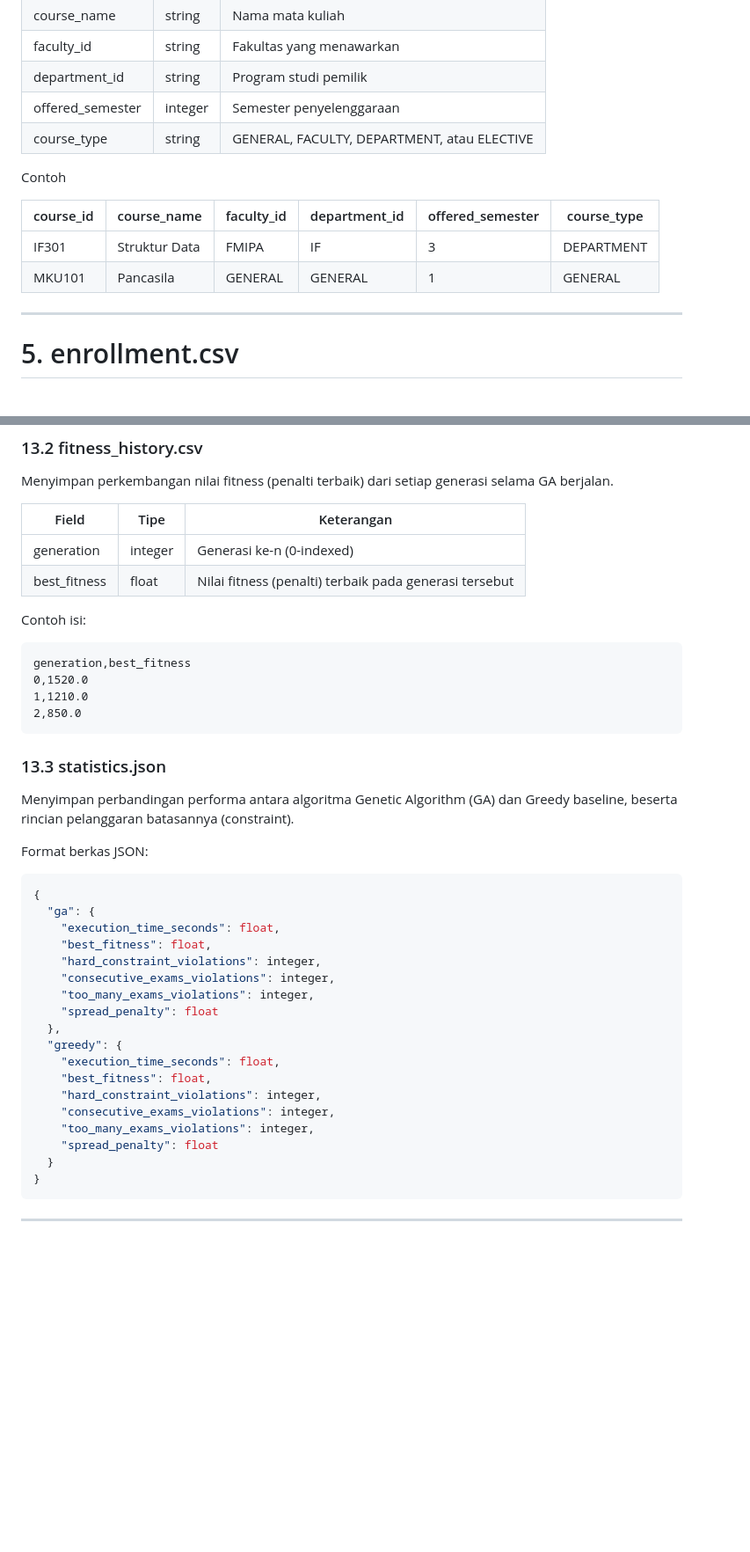
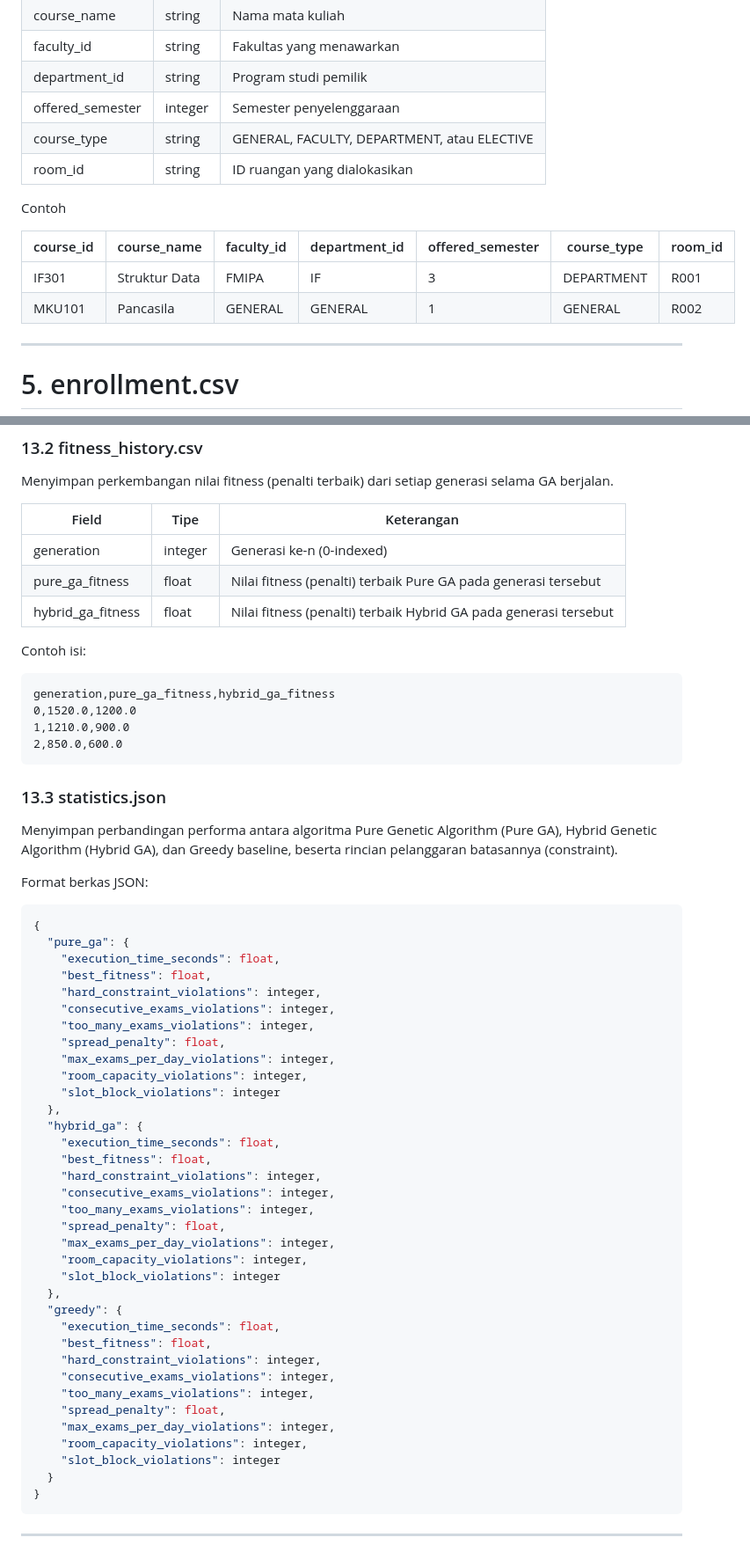
Before and after one commit to HusniAbdillah/exam-timetabling-ga, a Markdown page: development/standards/DATA_SPEC.md, 2 parts joined by grey strips. Shown at 88% size. Drawn GitHub-style; blank space fills up the shorter version.

````diff
--- a/development/standards/DATA_SPEC.md
+++ b/development/standards/DATA_SPEC.md
@@ -62,13 +64,14 @@ Menyimpan informasi mata kuliah.
 | department_id    | string  | Program studi pemilik                       |
 | offered_semester | integer | Semester penyelenggaraan                    |
 | course_type      | string  | GENERAL, FACULTY, DEPARTMENT, atau ELECTIVE |
+| room_id          | string  | ID ruangan yang dialokasikan                |
 
 Contoh
 
-| course_id | course_name   | faculty_id | department_id | offered_semester | course_type |
-| --------- | ------------- | ---------- | ------------- | ---------------- | ----------- |
-| IF301     | Struktur Data | FMIPA      | IF            | 3                | DEPARTMENT  |
-| MKU101    | Pancasila     | GENERAL    | GENERAL       | 1                | GENERAL     |
+| course_id | course_name   | faculty_id | department_id | offered_semester | course_type | room_id |
+| --------- | ------------- | ---------- | ------------- | ---------------- | ----------- | ------- |
+| IF301     | Struktur Data | FMIPA      | IF            | 3                | DEPARTMENT  | R001    |
+| MKU101    | Pancasila     | GENERAL    | GENERAL       | 1                | GENERAL     | R002    |
 
 ---
 
@@ -398,29 +456,44 @@ Menyimpan perkembangan nilai fitness (penalti terbaik) dari setiap generasi sela
 | Field | Tipe | Keterangan |
 | --- | --- | --- |
 | generation | integer | Generasi ke-n (0-indexed) |
-| best_fitness | float | Nilai fitness (penalti) terbaik pada generasi tersebut |
+| pure_ga_fitness | float | Nilai fitness (penalti) terbaik Pure GA pada generasi tersebut |
+| hybrid_ga_fitness | float | Nilai fitness (penalti) terbaik Hybrid GA pada generasi tersebut |
 
 Contoh isi:
 ```csv
-generation,best_fitness
-0,1520.0
-1,1210.0
-2,850.0
+generation,pure_ga_fitness,hybrid_ga_fitness
+0,1520.0,1200.0
+1,1210.0,900.0
+2,850.0,600.0
 ```
 
 ### 13.3 statistics.json
-Menyimpan perbandingan performa antara algoritma Genetic Algorithm (GA) dan Greedy baseline, beserta rincian pelanggaran batasannya (constraint).
+Menyimpan perbandingan performa antara algoritma Pure Genetic Algorithm (Pure GA), Hybrid Genetic Algorithm (Hybrid GA), dan Greedy baseline, beserta rincian pelanggaran batasannya (constraint).
 
 Format berkas JSON:
 ```json
 {
-  "ga": {
+  "pure_ga": {
     "execution_time_seconds": float,
     "best_fitness": float,
     "hard_constraint_violations": integer,
     "consecutive_exams_violations": integer,
     "too_many_exams_violations": integer,
-    "spread_penalty": float
+    "spread_penalty": float,
+    "max_exams_per_day_violations": integer,
+    "room_capacity_violations": integer,
+    "slot_block_violations": integer
+  },
+  "hybrid_ga": {
+    "execution_time_seconds": float,
+    "best_fitness": float,
+    "hard_constraint_violations": integer,
+    "consecutive_exams_violations": integer,
+    "too_many_exams_violations": integer,
+    "spread_penalty": float,
+    "max_exams_per_day_violations": integer,
+    "room_capacity_violations": integer,
+    "slot_block_violations": integer
   },
   "greedy": {
     "execution_time_seconds": float,
@@ -428,7 +501,10 @@ Format berkas JSON:
     "hard_constraint_violations": integer,
     "consecutive_exams_violations": integer,
     "too_many_exams_violations": integer,
-    "spread_penalty": float
+    "spread_penalty": float,
+    "max_exams_per_day_violations": integer,
+    "room_capacity_violations": integer,
+    "slot_block_violations": integer
   }
 }
 ```
````
Also changed, not shown: other parts of development/standards/DATA_SPEC.md (+59 -2 lines), PRD.md (+26 -24 lines), README.md (+6 -6 lines).
